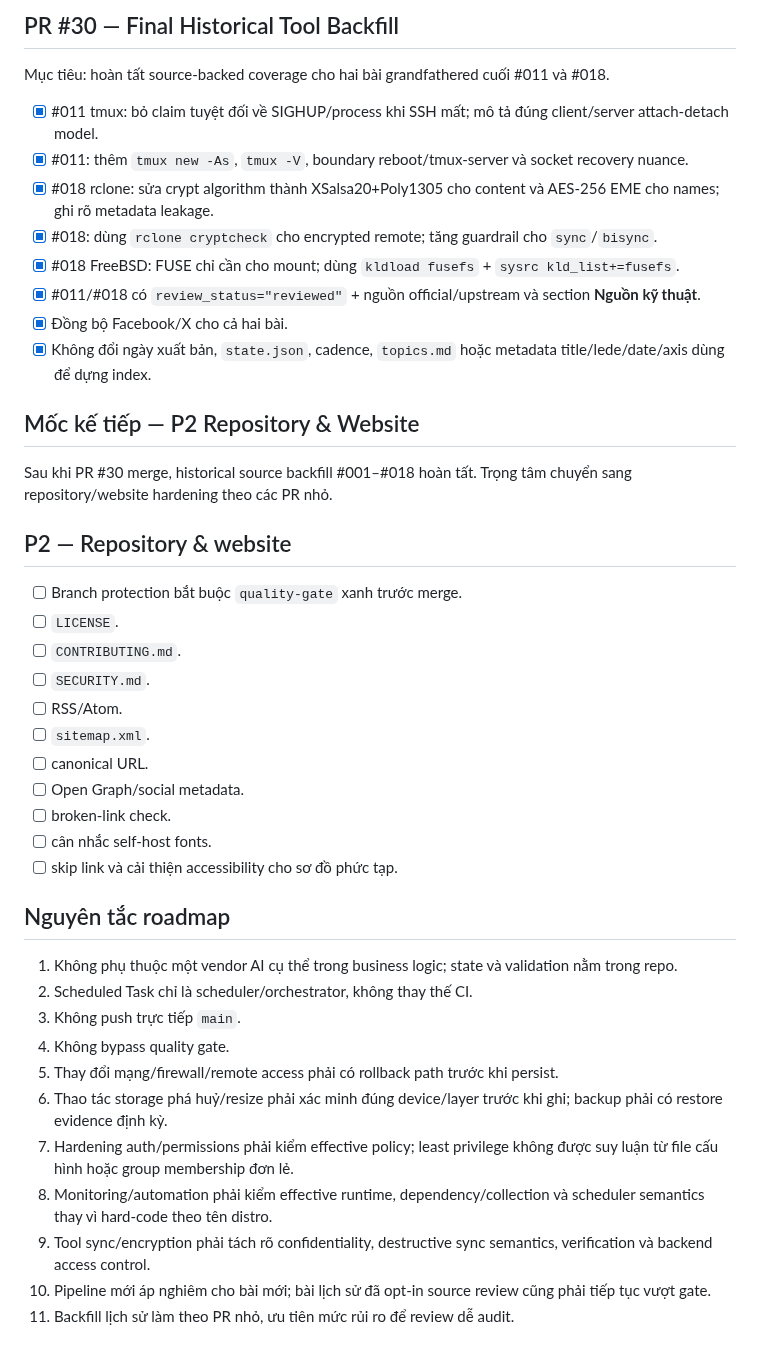
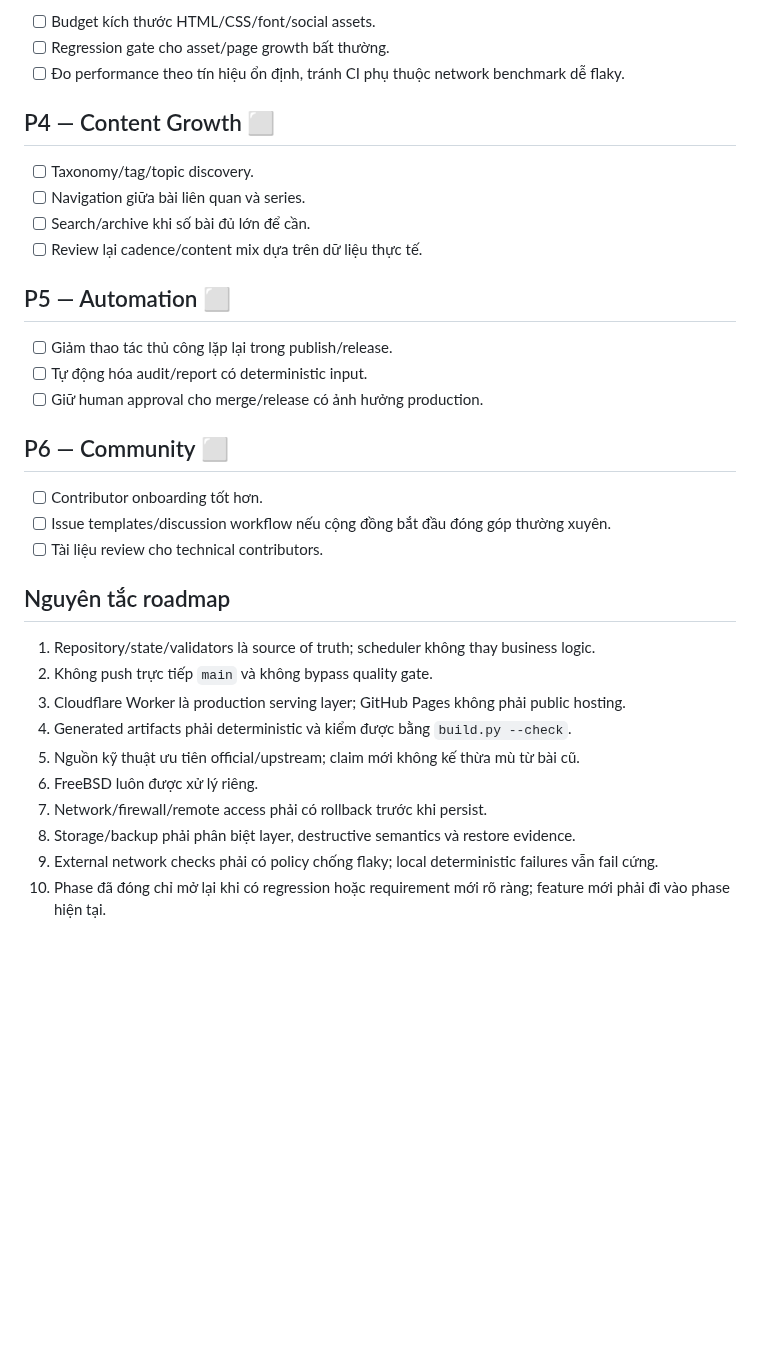
Before and after one commit to ndlong78/linux-daily, a Markdown page: docs/ROADMAP.md, the part around one of its changes. GitHub-like rendering; blank space fills up the shorter version.

Commit message:
PR #44: close P2 and define P3 roadmap

```diff
--- a/docs/ROADMAP.md
+++ b/docs/ROADMAP.md
@@ -73,45 +75,36 @@ Tài liệu này ghi lại các mốc nâng độ tin cậy của pipeline Linux
 
-## PR #30 — Final Historical Tool Backfill
+- [ ] Budget kích thước HTML/CSS/font/social assets.
+- [ ] Regression gate cho asset/page growth bất thường.
+- [ ] Đo performance theo tín hiệu ổn định, tránh CI phụ thuộc network benchmark dễ flaky.
 
-Mục tiêu: hoàn tất source-backed coverage cho hai bài grandfathered cuối #011 và #018.
+## P4 — Content Growth ⬜
 
-- [x] #011 tmux: bỏ claim tuyệt đối về SIGHUP/process khi SSH mất; mô tả đúng client/server attach-detach model.
-- [x] #011: thêm `tmux new -As`, `tmux -V`, boundary reboot/tmux-server và socket recovery nuance.
-- [x] #018 rclone: sửa crypt algorithm thành XSalsa20+Poly1305 cho content và AES-256 EME cho names; ghi rõ metadata leakage.
-- [x] #018: dùng `rclone cryptcheck` cho encrypted remote; tăng guardrail cho `sync`/`bisync`.
-- [x] #018 FreeBSD: FUSE chỉ cần cho mount; dùng `kldload fusefs` + `sysrc kld_list+=fusefs`.
-- [x] #011/#018 có `review_status="reviewed"` + nguồn official/upstream và section **Nguồn kỹ thuật**.
-- [x] Đồng bộ Facebook/X cho cả hai bài.
-- [x] Không đổi ngày xuất bản, `state.json`, cadence, `topics.md` hoặc metadata title/lede/date/axis dùng để dựng index.
+- [ ] Taxonomy/tag/topic discovery.
+- [ ] Navigation giữa bài liên quan và series.
+- [ ] Search/archive khi số bài đủ lớn để cần.
+- [ ] Review lại cadence/content mix dựa trên dữ liệu thực tế.
 
-## Mốc kế tiếp — P2 Repository & Website
+## P5 — Automation ⬜
 
-Sau khi PR #30 merge, historical source backfill #001–#018 hoàn tất. Trọng tâm chuyển sang repository/website hardening theo các PR nhỏ.
+- [ ] Giảm thao tác thủ công lặp lại trong publish/release.
+- [ ] Tự động hóa audit/report có deterministic input.
+- [ ] Giữ human approval cho merge/release có ảnh hưởng production.
 
-## P2 — Repository & website
+## P6 — Community ⬜
 
-- [ ] Branch protection bắt buộc `quality-gate` xanh trước merge.
-- [ ] `LICENSE`.
-- [ ] `CONTRIBUTING.md`.
-- [ ] `SECURITY.md`.
-- [ ] RSS/Atom.
-- [ ] `sitemap.xml`.
-- [ ] canonical URL.
-- [ ] Open Graph/social metadata.
-- [ ] broken-link check.
-- [ ] cân nhắc self-host fonts.
-- [ ] skip link và cải thiện accessibility cho sơ đồ phức tạp.
+- [ ] Contributor onboarding tốt hơn.
+- [ ] Issue templates/discussion workflow nếu cộng đồng bắt đầu đóng góp thường xuyên.
+- [ ] Tài liệu review cho technical contributors.
 
 ## Nguyên tắc roadmap
 
-1. Không phụ thuộc một vendor AI cụ thể trong business logic; state và validation nằm trong repo.
-2. Scheduled Task chỉ là scheduler/orchestrator, không thay thế CI.
-3. Không push trực tiếp `main`.
-4. Không bypass quality gate.
-5. Thay đổi mạng/firewall/remote access phải có rollback path trước khi persist.
-6. Thao tác storage phá huỷ/resize phải xác minh đúng device/layer trước khi ghi; backup phải có restore evidence định kỳ.
-7. Hardening auth/permissions phải kiểm effective policy; least privilege không được suy luận từ file cấu hình hoặc group membership đơn lẻ.
-8. Monitoring/automation phải kiểm effective runtime, dependency/collection và scheduler semantics thay vì hard-code theo tên distro.
-9. Tool sync/encryption phải tách rõ confidentiality, destructive sync semantics, verification và backend access control.
-10. Pipeline mới áp nghiêm cho bài mới; bài lịch sử đã opt-in source review cũng phải tiếp tục vượt gate.
-11. Backfill lịch sử làm theo PR nhỏ, ưu tiên mức rủi ro để review dễ audit.
+1. Repository/state/validators là source of truth; scheduler không thay business logic.
+2. Không push trực tiếp `main` và không bypass quality gate.
+3. Cloudflare Worker là production serving layer; GitHub Pages không phải public hosting.
+4. Generated artifacts phải deterministic và kiểm được bằng `build.py --check`.
+5. Nguồn kỹ thuật ưu tiên official/upstream; claim mới không kế thừa mù từ bài cũ.
+6. FreeBSD luôn được xử lý riêng.
+7. Network/firewall/remote access phải có rollback trước khi persist.
+8. Storage/backup phải phân biệt layer, destructive semantics và restore evidence.
+9. External network checks phải có policy chống flaky; local deterministic failures vẫn fail cứng.
+10. Phase đã đóng chỉ mở lại khi có regression hoặc requirement mới rõ ràng; feature mới phải đi vào phase hiện tại.
```
Also changed, not shown: other parts of docs/ROADMAP.md (+52 -50 lines).
